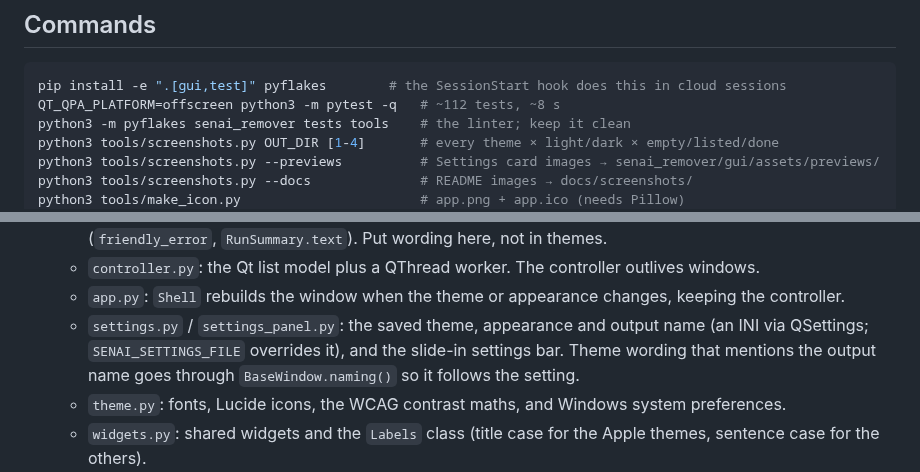
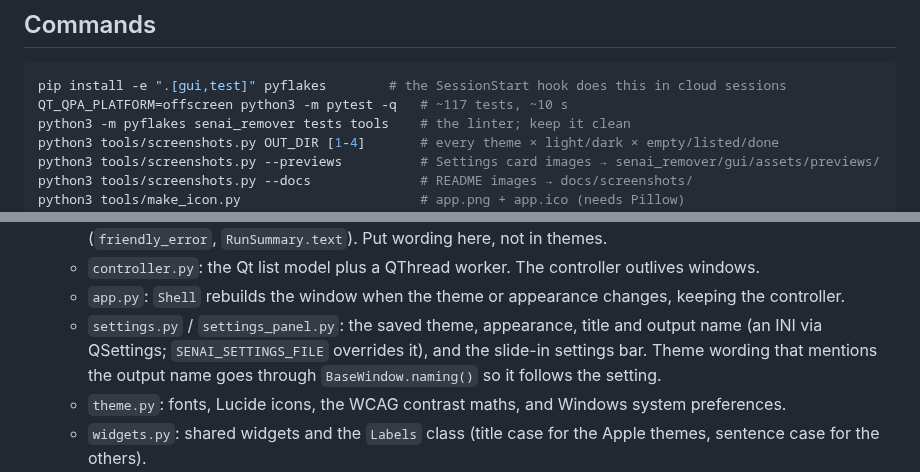
Before and after one commit to ImBrinn/Senai-watermark-remover, a Markdown page: CLAUDE.md, 2 parts joined by grey strips. Drawn GitHub-style.

````diff
--- a/CLAUDE.md
+++ b/CLAUDE.md
@@ -15,7 +15,7 @@ friendly.
 
 ```bash
 pip install -e ".[gui,test]" pyflakes        # the SessionStart hook does this in cloud sessions
-QT_QPA_PLATFORM=offscreen python3 -m pytest -q   # ~112 tests, ~8 s
+QT_QPA_PLATFORM=offscreen python3 -m pytest -q   # ~117 tests, ~10 s
 python3 -m pyflakes senai_remover tests tools    # the linter; keep it clean
 python3 tools/screenshots.py OUT_DIR [1-4]       # every theme × light/dark × empty/listed/done
 python3 tools/screenshots.py --previews          # Settings card images → senai_remover/gui/assets/previews/
@@ -57,8 +57,8 @@ and dark. Regenerate `--previews` and `--docs` when a theme's look changes.
     outlives windows.
   - `app.py`: `Shell` rebuilds the window when the theme or appearance changes,
     keeping the controller.
-  - `settings.py` / `settings_panel.py`: the saved theme, appearance and
-    output name (an INI via QSettings; `SENAI_SETTINGS_FILE` overrides it),
+  - `settings.py` / `settings_panel.py`: the saved theme, appearance,
+    title and output name (an INI via QSettings; `SENAI_SETTINGS_FILE` overrides it),
     and the slide-in settings bar. Theme wording that mentions the output
     name goes through `BaseWindow.naming()` so it follows the setting.
   - `theme.py`: fonts, Lucide icons, the WCAG contrast maths, and Windows
````
Also changed, not shown: CHANGELOG.md (+9 -0 lines), README.md (+4 -3 lines), docs/screenshots/settings-dark.png, docs/screenshots/settings-light.png, 13 other files.
